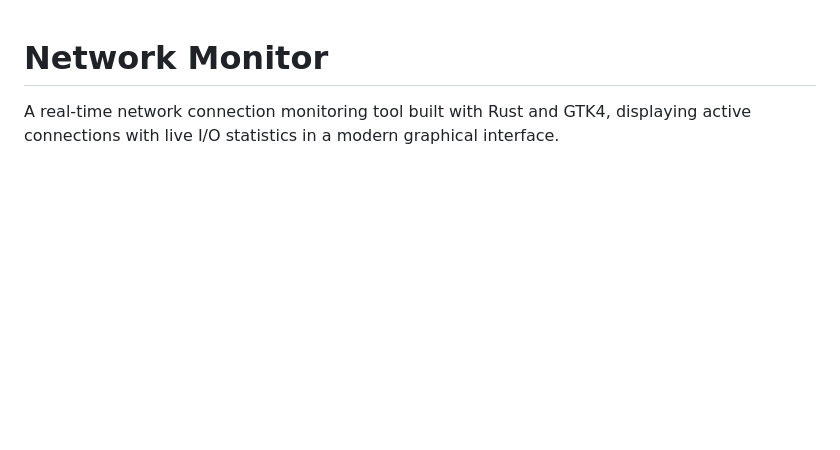
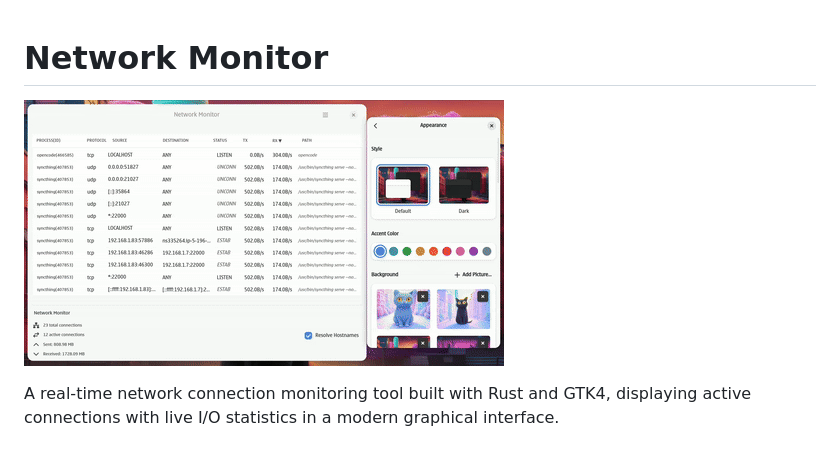
Before and after one commit to grigio/network-monitor, a Markdown page: README.md, the part around the change. Drawn GitHub-style; pictures changed too: screenshot.gif (added); blank space fills up the shorter version.

Commit message:
+ gif screenshot in README

```diff
--- a/README.md
+++ b/README.md
@@ -1,4 +1,6 @@
 # Network Monitor
+
+![Network Monitor demo on GNOME Desktop on Linux](screenshot.gif)
 
 A real-time network connection monitoring tool built with Rust and GTK4, displaying active connections with live I/O statistics in a modern graphical interface.
 
```
